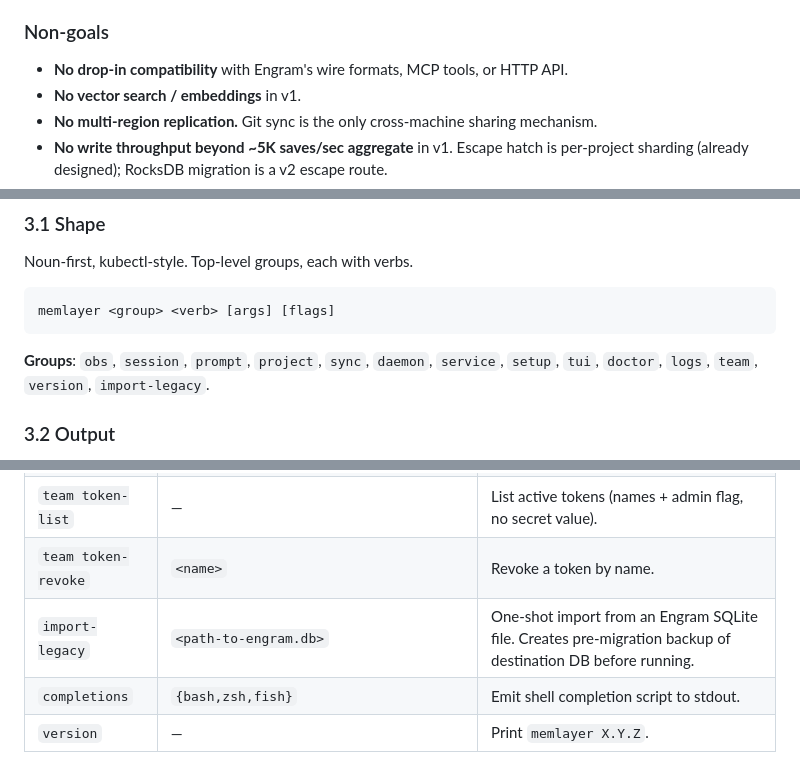
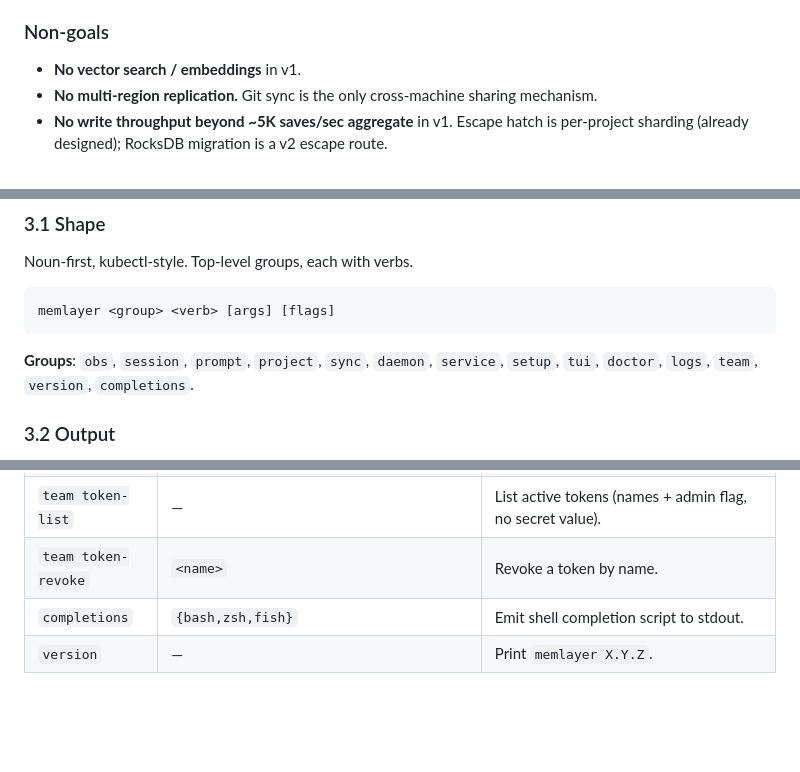
Before and after one commit to sanudatta11/memlayer, a Markdown page: docs/PRD.md, 3 parts joined by grey strips. GitHub-like rendering; blank space fills up the shorter version.

````diff
--- a/docs/PRD.md
+++ b/docs/PRD.md
@@ -43,7 +40,6 @@ This PRD is a working spec for a Rust implementation. All defaults, names, and s
 6. **Team-hostable.** A daemon can be exposed over TCP for an entire team.
 
 ### Non-goals
-- **No drop-in compatibility** with Engram's wire formats, MCP tools, or HTTP API.
 - **No vector search / embeddings** in v1.
 - **No multi-region replication.** Git sync is the only cross-machine sharing mechanism.
 - **No write throughput beyond ~5K saves/sec aggregate** in v1. Escape hatch is per-project sharding (already designed); RocksDB migration is a v2 escape route.
@@ -118,7 +114,7 @@ Noun-first, kubectl-style. Top-level groups, each with verbs.
 memlayer <group> <verb> [args] [flags]
 ```
 
-**Groups**: `obs`, `session`, `prompt`, `project`, `sync`, `daemon`, `service`, `setup`, `tui`, `doctor`, `logs`, `team`, `version`, `import-legacy`.
+**Groups**: `obs`, `session`, `prompt`, `project`, `sync`, `daemon`, `service`, `setup`, `tui`, `doctor`, `logs`, `team`, `version`, `completions`.
 
 ### 3.2 Output
 - **TTY-aware default**: stdout is a terminal → human-readable text/table. Stdout is piped/redirected → JSON.
@@ -178,7 +174,6 @@ memlayer <group> <verb> [args] [flags]
 | `team token-create` | `--name N [--admin]` | Generate a per-user bearer token for TCP mode. `--admin` sets `is_admin=true`. |
 | `team token-list` | — | List active tokens (names + admin flag, no secret value). |
 | `team token-revoke` | `<name>` | Revoke a token by name. |
-| `import-legacy` | `<path-to-engram.db>` | One-shot import from an Engram SQLite file. Creates pre-migration backup of destination DB before running. |
 | `completions` | `{bash,zsh,fish}` | Emit shell completion script to stdout. |
 | `version` | — | Print `memlayer X.Y.Z`. |
 
````
Also changed, not shown: other parts of docs/PRD.md (+7 -13 lines).
